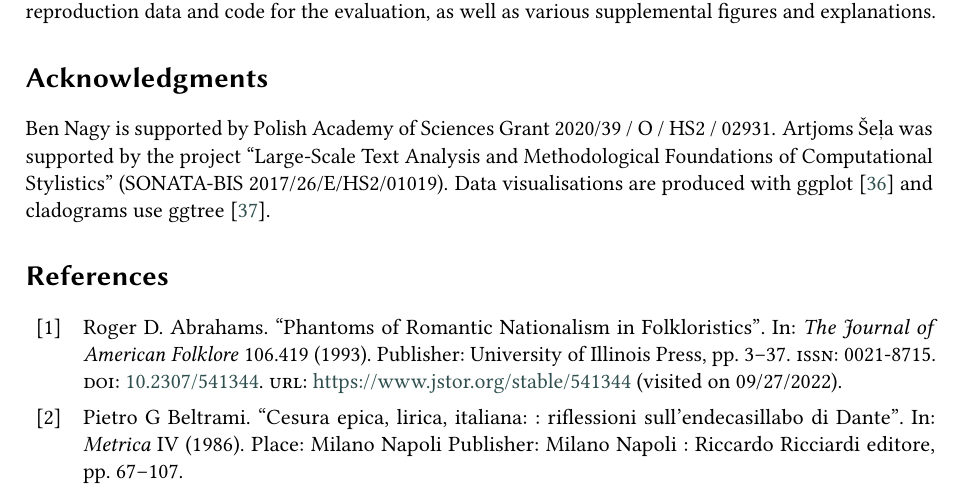
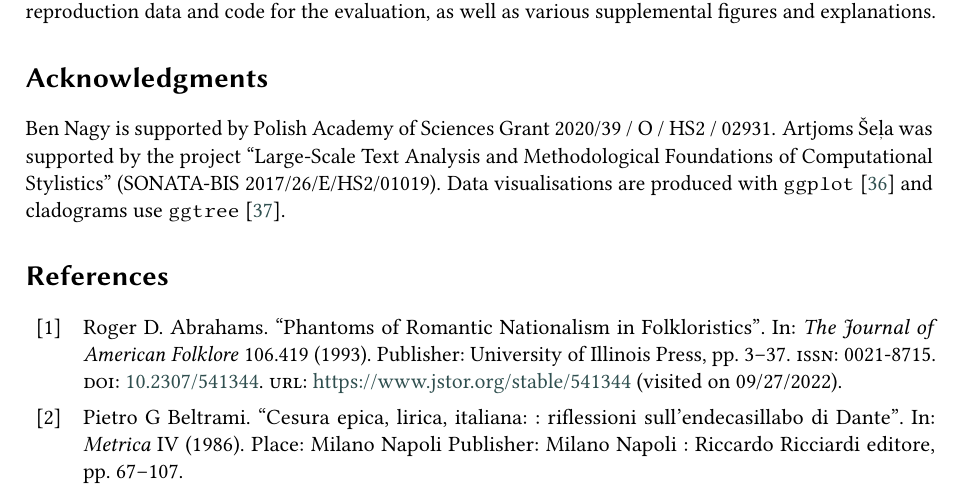
Before and after one commit to bnagy/metronome-paper, a LaTeX document (paper/metronome.tex): part of page 9 of 13, cut so that both start at the same text. The pictures show the PDF file paper/metronome.pdf that the author committed with the source.

Commit message:
more minor typesetting

```diff
--- a/paper/metronome.tex
+++ b/paper/metronome.tex
@@ -238,7 +238,7 @@ as well as various supplemental figures and explanations.
 %% consistent spelling of the heading.
 \begin{acknowledgments}
     Ben Nagy is supported by Polish Academy of Sciences Grant
-    2020/39 / O / HS2 / 02931. Artjoms Šeļa was supported by the project “Large-Scale Text Analysis and Methodological Foundations of Computational Stylistics” (SONATA-BIS 2017/26/E/HS2/01019). Data visualisations are produced with ggplot \cite{ggplot} and cladograms use ggtree \cite{ggtree}.
+    2020/39 / O / HS2 / 02931. Artjoms Šeļa was supported by the project “Large-Scale Text Analysis and Methodological Foundations of Computational Stylistics” (SONATA-BIS 2017/26/E/HS2/01019). Data visualisations are produced with \texttt{ggplot} \cite{ggplot} and cladograms use \texttt{ggtree} \cite{ggtree}.
 \end{acknowledgments}
 
 %%
```
Also changed, not shown: paper/metronome.pdf, paper/metronome.tex (2 more changed lines).
